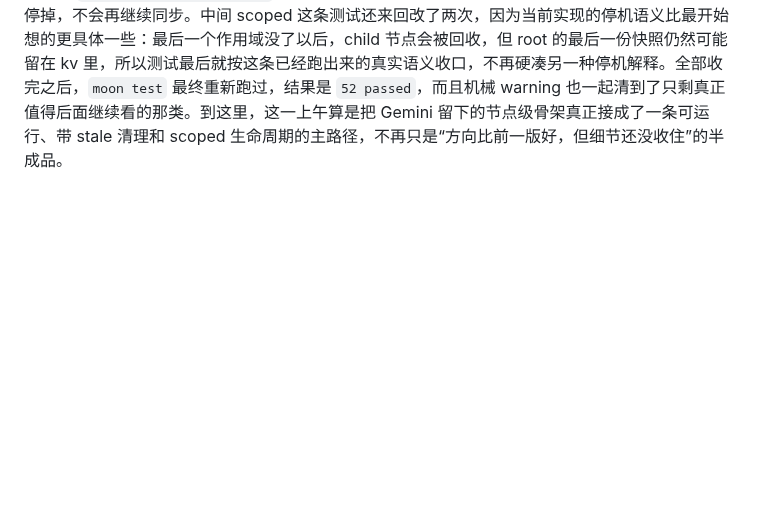
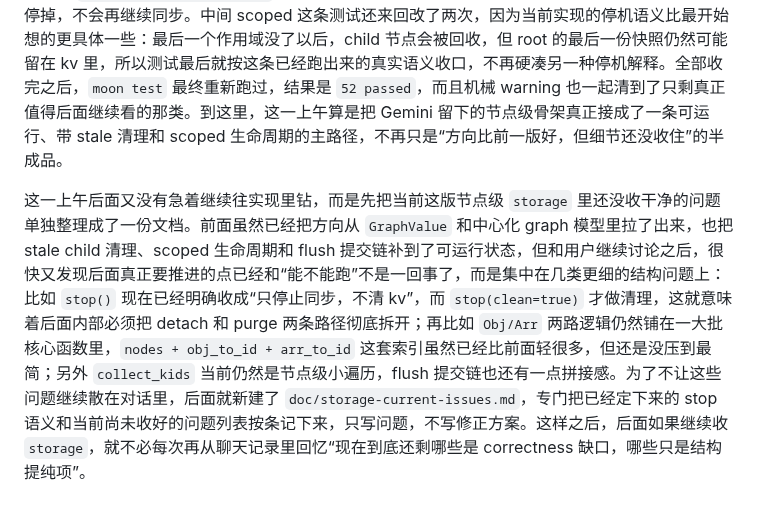
Before and after one commit to ch3coohlink/MetaEditor, a Markdown page: doc/devlog.md, the part around the change. Drawn GitHub-style; blank space fills up the shorter version.

Commit message:
docs: add storage current issues document

```diff
--- a/doc/devlog.md
+++ b/doc/devlog.md
@@ -183,3 +183,5 @@ Windows native 构建链也是在这一天开始真正收稳的。`build-native.
 把代码先拉回可运行状态以后，后面又顺着当前实现本身重新审了一遍，发现这版虽然已经比前一晚那次彻底回退强很多，但内部还是留着不少“先把功能跑通再说”的临时结构。最明显的是 root 这边同时留着 `mount_root` 和 `sync_root` 两条近义路径，节点状态里也还是 `obj_to_id / arr_to_id` 加上一套 `id_to_obj / id_to_arr / bound_ids` 这种多表并行；另外 `discover_children` 既在挂载时跑一次，又在 `on_post_flush` 里再跑一次，逻辑上虽然都说得通，但代码味道已经明显偏散。这里后面没有继续按原样打补丁，而是直接把节点级主路径再收了一轮：节点状态改成了一个 `nodes` 主表，里面每个 `BoundNode` 直接带 `value`、`kids`、`refs` 和自己的 `stop`；root 这边也收成了“attach 旧 root”和“sync 当前 root”两种明确动作，不再靠布尔开关和双轨函数勉强修顺序。与此同时，节点同步现在会显式算出本轮 child id 集合，再用 `update_kids -> inc_ref/dec_ref -> drop_node` 这条链去更新引用关系，这样 stale child 终于不再只是“以后再考虑”的缺口，而是会在父节点不再引用时真正 stop 掉监听器、移出身份索引并删掉对应 kv 节点。
 
 真正把这条生命周期链补上以后，中间还专门和 Gemini 的审阅意见对了一轮。里面有两条是完全成立的：一条是之前确实缺了 stale child 清理，另一条是 `on_post_flush(... catch { _ => () })` 那种静默吞错不该继续留，所以这里后面也顺手把 flush 阶段的吞错拿掉了，改成直接暴露失败；但另一方面，那条把 `Array[T]` 身份复用说成“当前回归”的意见已经不适用了，因为这次接手之前就已经把 `Array[T]::unpack` 按槽位把旧元素往下传的逻辑修回来了，真正剩下的问题已经不是那一层。测试这边最后则补了两条新的关键回归：一条专门锁 stale child 节点在父节点断开引用后会被清掉；另一条锁 `bind_refs_scoped_with_kv` 的最后一个作用域释放以后，这段绑定树里的 child 节点会一起停掉，不会再继续同步。中间 scoped 这条测试还来回改了两次，因为当前实现的停机语义比最开始想的更具体一些：最后一个作用域没了以后，child 节点会被回收，但 root 的最后一份快照仍然可能留在 kv 里，所以测试最后就按这条已经跑出来的真实语义收口，不再硬凑另一种停机解释。全部收完之后，`moon test` 最终重新跑过，结果是 `52 passed`，而且机械 warning 也一起清到了只剩真正值得后面继续看的那类。到这里，这一上午算是把 Gemini 留下的节点级骨架真正接成了一条可运行、带 stale 清理和 scoped 生命周期的主路径，不再只是“方向比前一版好，但细节还没收住”的半成品。
+
+这一上午后面又没有急着继续往实现里钻，而是先把当前这版节点级 `storage` 里还没收干净的问题单独整理成了一份文档。前面虽然已经把方向从 `GraphValue` 和中心化 graph 模型里拉了出来，也把 stale child 清理、scoped 生命周期和 flush 提交链补到了可运行状态，但和用户继续讨论之后，很快又发现后面真正要推进的点已经和“能不能跑”不是一回事了，而是集中在几类更细的结构问题上：比如 `stop()` 现在已经明确收成“只停止同步，不清 kv”，而 `stop(clean=true)` 才做清理，这就意味着后面内部必须把 detach 和 purge 两条路径彻底拆开；再比如 `Obj/Arr` 两路逻辑仍然铺在一大批核心函数里，`nodes + obj_to_id + arr_to_id` 这套索引虽然已经比前面轻很多，但还是没压到最简；另外 `collect_kids` 当前仍然是节点级小遍历，flush 提交链也还有一点拼接感。为了不让这些问题继续散在对话里，后面就新建了 `doc/storage-current-issues.md`，专门把已经定下来的 stop 语义和当前尚未收好的问题列表按条记下来，只写问题，不写修正方案。这样之后，后面如果继续收 `storage`，就不必每次再从聊天记录里回忆“现在到底还剩哪些是 correctness 缺口，哪些只是结构提纯项”。
```
Also changed, not shown: doc/storage-current-issues.md (added, +80 -0 lines).
